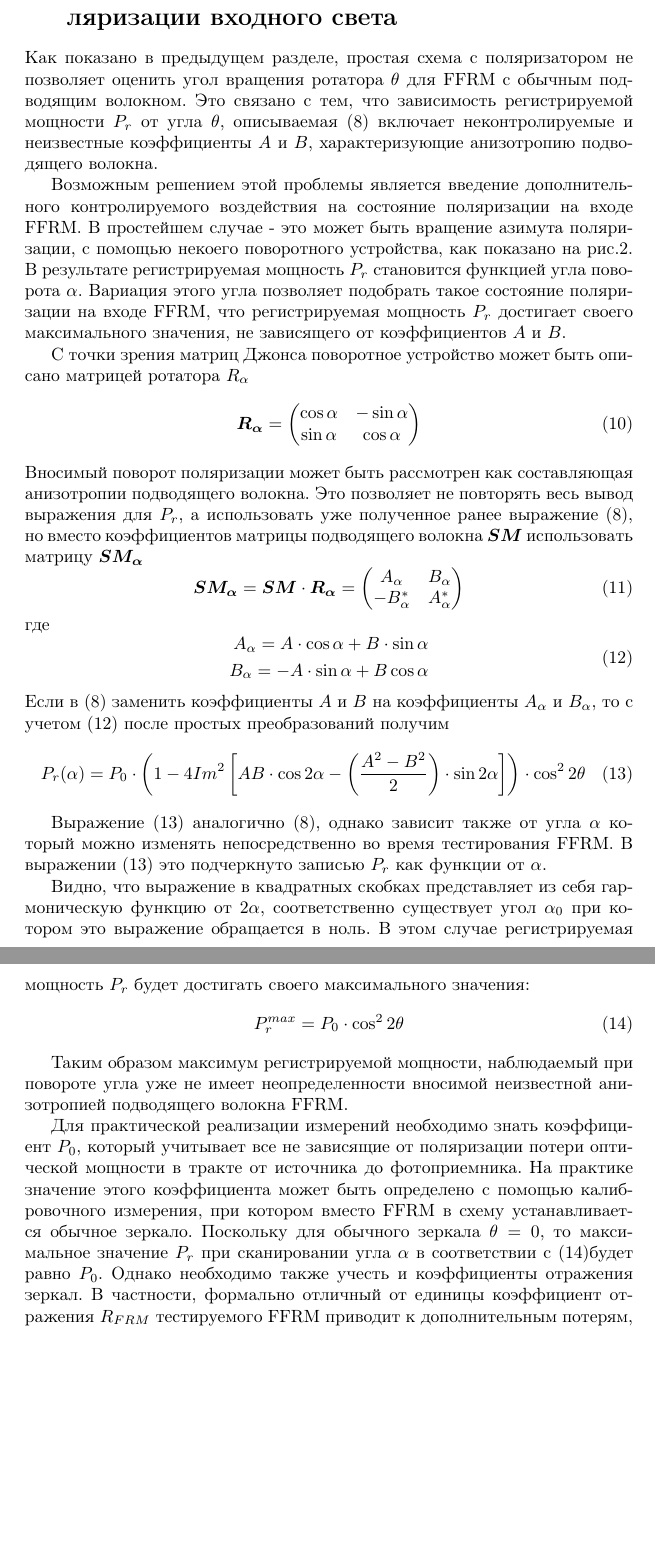
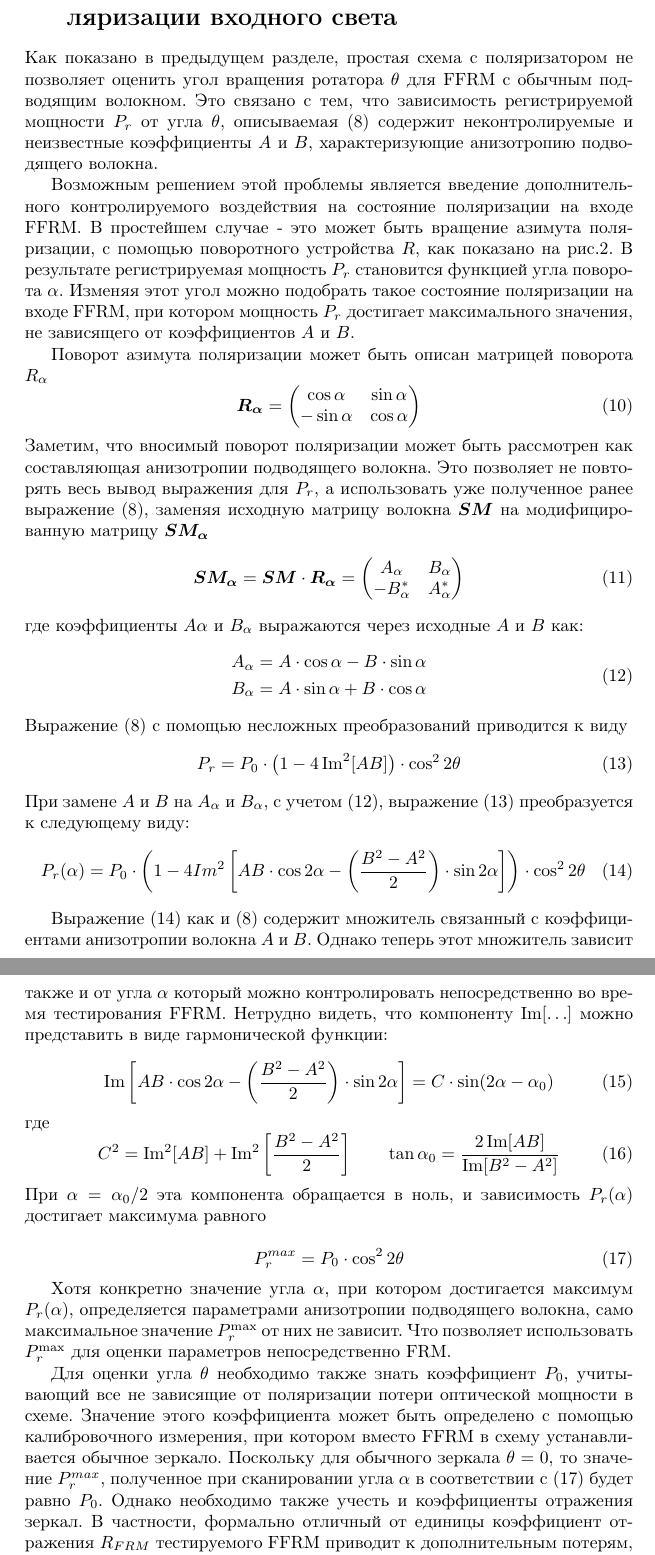
Before and after one commit to Tandemun/FRM-testing, a LaTeX paper (main_ru.tex): two parts of pages 6 and 7 of 14 before the commit and two parts of pages 6 and 7 of 15 after it, joined at a grey line, cut so that both start at the same text, the shorter picture padded with empty space. Compiled offline with pdfLaTeX.

Commit message:
Update main_ru.tex

```diff
--- a/main_ru.tex
+++ b/main_ru.tex
@@ -195,24 +195,24 @@
 	\label{fig:proposed_setup}
 \end{figure}
 Как показано в предыдущем разделе, простая схема с поляризатором не позволяет оценить угол вращения ротатора $\theta$ для FFRM с обычным подводящим волокном.
-Это связано с тем, что зависимость регистрируемой мощности $P_r$ от угла $\theta$, описываемая (\ref{eq:Iout_1_1}) включает неконтролируемые и неизвестные коэффициенты $A$ и $B$, характеризующие анизотропию подводящего волокна.
+Это связано с тем, что зависимость регистрируемой мощности $P_r$ от угла $\theta$, описываемая (\ref{eq:Iout_1_1}) содержит неконтролируемые и неизвестные коэффициенты $A$ и $B$, характеризующие анизотропию подводящего волокна.
 
 Возможным решением этой проблемы является введение дополнительного контролируемого воздействия на состояние поляризации на входе FFRM.
-В простейшем случае - это может быть вращение азимута поляризации, с помощью некоего поворотного устройства, как показано на рис.\ref{fig:proposed_setup}.
+В простейшем случае - это может быть вращение азимута поляризации, с помощью поворотного устройства $R$, как показано на рис.\ref{fig:proposed_setup}.
 В результате регистрируемая мощность $P_r$ становится функцией угла поворота $\alpha$.
-Вариация этого угла позволяет подобрать такое состояние поляризации на входе FFRM, что регистрируемая мощность $P_r$ достигает своего максимального значения, не зависящего от коэффициентов $A$ и $B$.
+Изменяя этот угол можно подобрать такое состояние поляризации на входе FFRM, при котором мощность $P_r$ достигает максимального значения, не зависящего от коэффициентов $A$ и $B$.
 
-С точки зрения матриц Джонса поворотное устройство может быть описано матрицей ротатора $R_\alpha$
+Поворот азимута поляризации может быть описан матрицей поворота $R_\alpha$
 \begin{equation}
 	\label{eq:rotMatrix}
 	\bm{R_\alpha} =
 	\begin{pmatrix}
-		\cos\alpha & -\sin\alpha \\
-		\sin\alpha & \cos\alpha
+		\cos\alpha & \sin\alpha \\
+		-\sin\alpha & \cos\alpha
 	\end{pmatrix}
 \end{equation}
-Вносимый поворот поляризации может быть рассмотрен как составляющая анизотропии подводящего волокна.
-Это позволяет не повторять весь вывод выражения для $P_r$, а использовать уже полученное ранее выражение (\ref{eq:Iout_1_1}), но вместо коэффициентов матрицы подводящего волокна $\bm{SM}$ использовать матрицу $\bm{SM_\alpha}$
+Заметим, что вносимый поворот поляризации может быть рассмотрен как составляющая анизотропии подводящего волокна.
+Это позволяет не повторять весь вывод выражения для $P_r$, а использовать уже полученное ранее выражение (\ref{eq:Iout_1_1}), заменяя исходную матрицу волокна $\bm{SM}$ на модифицированную матрицу $\bm{SM_\alpha}$
 \begin{equation}
     \bm{SM_\alpha} = \bm{SM}\cdot\bm{R_\alpha}=
     \begin{pmatrix}
@@ -220,57 +220,46 @@
 		-B^*_\alpha & A^*_\alpha
     \end{pmatrix}
 \end{equation}
-где
+где коэффициенты $A\alpha$ и $B_\alpha$ выражаются через исходные $A$ и $B$ как:
 \begin{equation}
    \label{eq:Aa-Ba}
     \begin{aligned}
-        A_\alpha = A\cdot\cos\alpha+B\cdot\sin\alpha \\
-        B_\alpha = -A\cdot\sin\alpha+B\cos\alpha
+        A_\alpha = A\cdot\cos\alpha - B\cdot\sin\alpha \\
+        B_\alpha = A\cdot\sin\alpha + B\cdot\cos\alpha
     \end{aligned}
 \end{equation}
-Если в (\ref{eq:Iout_1_1}) заменить коэффициенты $A$ и $B$ на коэффициенты $A_\alpha$ и $B_\alpha$, то с учетом (\ref{eq:Aa-Ba}) после простых преобразований получим
+Выражение (\ref{eq:Iout_1_1}) с помощью несложных преобразований приводится к виду
+\begin{equation}
+    \label{eq:1-4Im}
+    P_{r} = P_0 \cdot \left(1-4\Im^2[AB] \right) \cdot \cos^2 2 \theta
+\end{equation}
+При замене $A$ и $B$ на $A_\alpha$ и $B_\alpha$, с учетом (\ref{eq:Aa-Ba}), выражение (\ref{eq:1-4Im}) преобразуется к следующему виду:
 \begin{equation}
     \label{eq:Pr_our}
-    P_r(\alpha)=P_0\cdot\left( 1-4Im^2\left[A B\cdot \cos2\alpha -\left( \frac{A^2-B^2}{2} \right)\cdot\sin2\alpha\right] \right)\cdot\cos^22\theta
+    P_r(\alpha)=P_0\cdot\left( 1-4Im^2\left[A B\cdot \cos2\alpha -\left( \frac{B^2-A^2}{2} \right)\cdot\sin2\alpha\right] \right)\cdot\cos^22\theta
 \end{equation}
 
-Выражение (\ref{eq:Pr_our}) аналогично (\ref{eq:Iout_1_1}), однако зависит также от угла $\alpha$ который можно изменять непосредственно во время тестирования FFRM.
-В выражении (\ref{eq:Pr_our}) это подчеркнуто записью $P_r$ как функции от $\alpha$.
+Выражение (\ref{eq:Pr_our}) как и (\ref{eq:Iout_1_1}) содержит множитель связанный с коэффициентами анизотропии волокна $A$ и $B$. Однако теперь этот множитель зависит также и от угла $\alpha$ который можно контролировать непосредственно во время тестирования FFRM. Нетрудно видеть, что компоненту $\Im[\ldots]$ можно представить в виде гармонической функции:
+\begin{equation}
+    \Im\left[A B\cdot \cos2\alpha -\left( \frac{B^2-A^2}{2} \right)\cdot\sin2\alpha\right] = C\cdot\sin(2\alpha-\alpha_0)
+\end{equation}
+где
+\begin{equation}
+    C^2=\Im^2[AB]+\Im^2\left[\frac{B^2-A^2}{2}\right] \qquad \tan\alpha_0=\frac{2\Im[AB]}{\Im[B^2-A^2]}
+\end{equation}
+При $\alpha=\alpha_0/2$ эта компонента обращается в ноль, и зависимость $P_r(\alpha)$ достигает максимума равного
 
-\begin{comment}
-Рассмотрим важную составляющую полученного выражения Im{…}, которую можно представить в виде
-\begin{equation}
-    \label{eq:Pr_our_im}
-    \Im{A B\cdot \cos2\alpha - \left( \frac{A^2-B^2}{2} \right)\cdot\sin2\alpha} = a\cdot\cos2\alpha - b\cdot\sin2\alpha=C\cdot\sin(\alpha_0 - 2\alpha)
-\end{equation}
-В (\ref{eq:Pr_our_im}) введены обозначения $a = \Im{A B}$ и $b = \Im{(B^2 - A^2)/2}$, а также для результирующей гармонической компоненты введены коэффициенты
-\begin{equation}
-    C = \sqrt{a^2+b^2} \qquad a_0 = \arctan\left( \frac{a}{b} \right)
-\end{equation}
-В результате выражение для регистрируемой мощности будет иметь вид
-\begin{equation}
-    P_r(\alpha)=P_0\cdot\left[ 1-4 C^2\cdot\sin^2(\alpha_0 - 2\alpha) \right]\cdot\cos^22\theta
-\end{equation}
-где неизвестные параметры анизотропии подводящего волокна $A$ и $B$ пересчитаны в значения коэффициентов $C$ и $\alpha_0$.
-Но угол  $\alpha$ является контролируемым параметром, который можно менять при тестировании FFRM.
-При этом нетрудно видеть, что, независимо от значений $C$ и $\alpha_0$, максимум зависимости от $\alpha$ будет наблюдаться при выполнении $\alpha = \alpha_0/2$ и определяется равенством
-\begin{equation}
-    P_{rmax}=P_0\cdot\cos^22\theta
-\end{equation}
-\end{comment}
-
-Видно, что выражение в квадратных скобках представляет из себя гармоническую функцию от $2\alpha$, соответственно существует угол $\alpha_0$ при котором это выражение обращается в ноль.
-В этом случае регистрируемая мощность $P_r$ будет достигать своего максимального значения:
 \begin{equation}
     \label{eq:P_r_max}
     P_r^{max}=P_0\cdot\cos^22\theta
 \end{equation}
 
-Таким образом максимум регистрируемой мощности, наблюдаемый при повороте угла уже не имеет неопределенности вносимой неизвестной анизотропией подводящего волокна FFRM.
+Хотя конкретно значение угла $\alpha$, при котором достигается максимум $P_r(\alpha)$, определяется параметрами анизотропии подводящего волокна, само максимальное значение $P_r^{\max}$ от них не зависит.
+Что позволяет использовать $P_r^{\max}$ для оценки параметров непосредственно FRM.
 
-Для практической реализации измерений необходимо знать коэффициент $P_0$, который учитывает все не зависящие от поляризации потери оптической мощности в тракте от источника до фотоприемника.
-На практике значение этого коэффициента может быть определено с помощью калибровочного измерения, при котором вместо FFRM в схему устанавливается обычное зеркало.
-Поскольку для обычного зеркала $\theta = 0$, то максимальное значение $P_r$ при сканировании угла $\alpha$ в соответствии с (\ref{eq:P_r_max})будет равно $P_0$.
+Для оценки угла $\theta$ необходимо также знать коэффициент $P_0$, учитывающий все не зависящие от поляризации потери оптической мощности в схеме.
+Значение этого коэффициента может быть определено с помощью калибровочного измерения, при котором вместо FFRM в схему устанавливается обычное зеркало.
+Поскольку для обычного зеркала $\theta = 0$, то значение $P_r^{max}$, полученное при сканировании угла $\alpha$ в соответствии с (\ref{eq:P_r_max}) будет равно $P_0$.
 Однако необходимо также учесть и коэффициенты отражения зеркал.
 В частности, формально отличный от единицы коэффициент отражения $R_{FRM}$ тестируемого FFRM приводит к дополнительным потерям, входящим в множитель $P_0$.
 При этом в ходе калибровочного измерения с обычным зеркалом будет получено значение $P_M^{max}$, соответствующее его коэффициенту отражения $R_M$.
```
Lines whose indentation alone changed are shown as unchanged.
